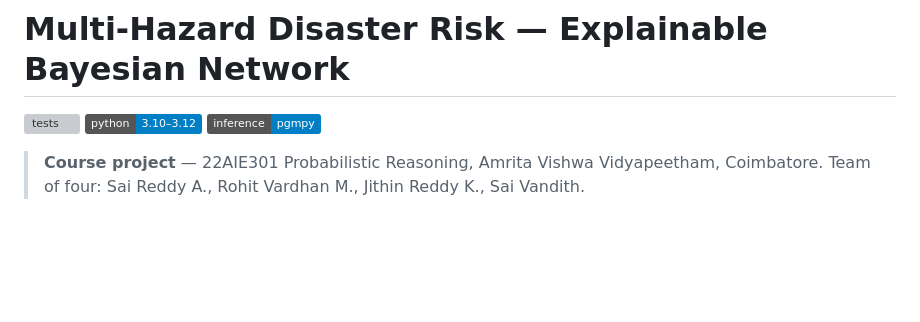
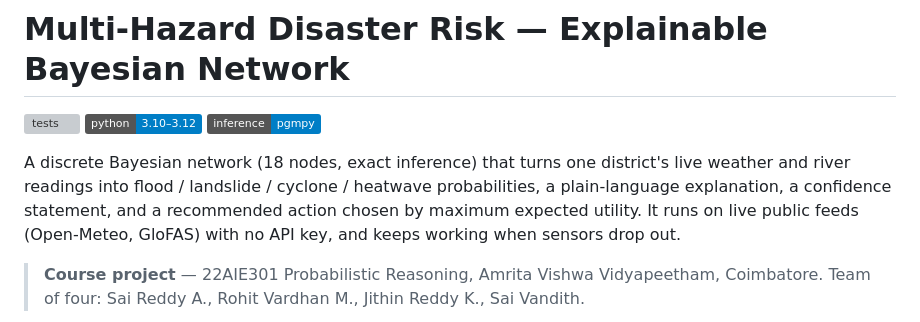
Before and after one commit to Saireddy21072007/disaster-risk-bayesian-network, a Markdown page: README.md, the part around the change. GitHub-like rendering; badges without logos; blank space fills up the shorter version; grey boxes are pictures that could not be loaded.

Commit message:
Enhance README with project overview and details
Added project description and details about its functionality.

```diff
--- a/README.md
+++ b/README.md
@@ -4,6 +4,11 @@
 ![python](https://img.shields.io/badge/python-3.10%E2%80%933.12-blue)
 ![pgmpy](https://img.shields.io/badge/inference-pgmpy-informational)
 
+A discrete Bayesian network (18 nodes, exact inference) that turns one district's
+live weather and river readings into flood / landslide / cyclone / heatwave
+probabilities, a plain-language explanation, a confidence statement, and a
+recommended action chosen by maximum expected utility. It runs on live public
+feeds (Open-Meteo, GloFAS) with no API key, and keeps working when sensors drop out.
 
 
 > **Course project** — 22AIE301 Probabilistic Reasoning, Amrita Vishwa Vidyapeetham, Coimbatore.
```
